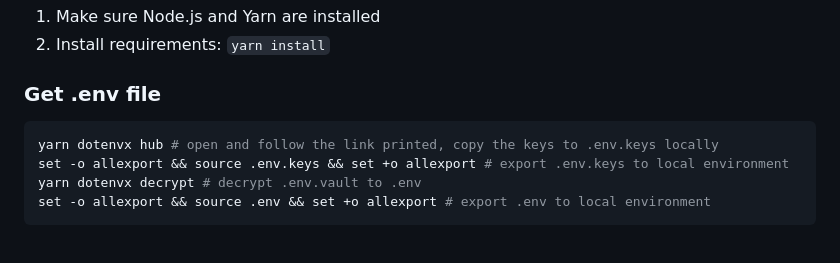
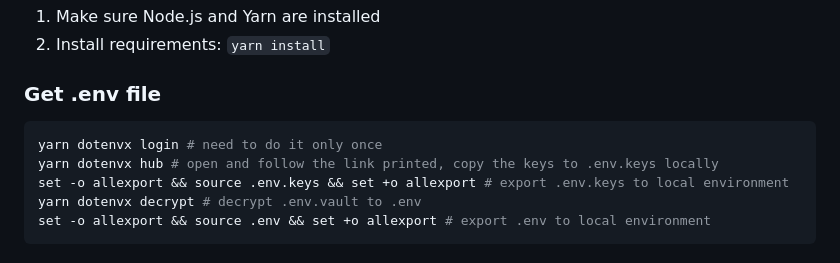
Before and after one commit to thisisarchimedes/EventFetcherService, a Markdown page: README.md, the part around the change. Rendered like a GitHub page.

````diff
--- a/README.md
+++ b/README.md
@@ -27,6 +27,7 @@ This repository contains the backend microservices infrastructure designed to fe
 ### Get .env file
 
 ```bash
+yarn dotenvx login # need to do it only once
 yarn dotenvx hub # open and follow the link printed, copy the keys to .env.keys locally
 set -o allexport && source .env.keys && set +o allexport # export .env.keys to local environment
 yarn dotenvx decrypt # decrypt .env.vault to .env
````
